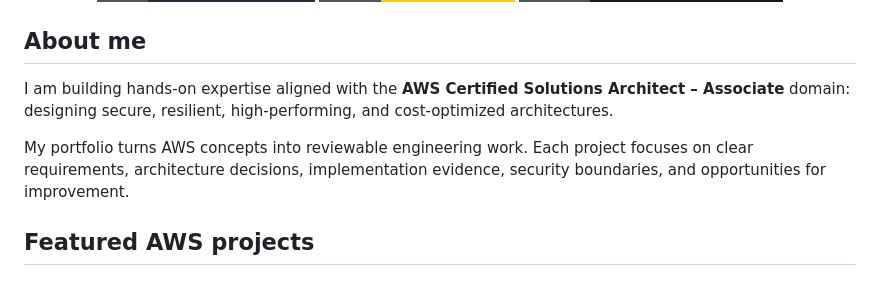
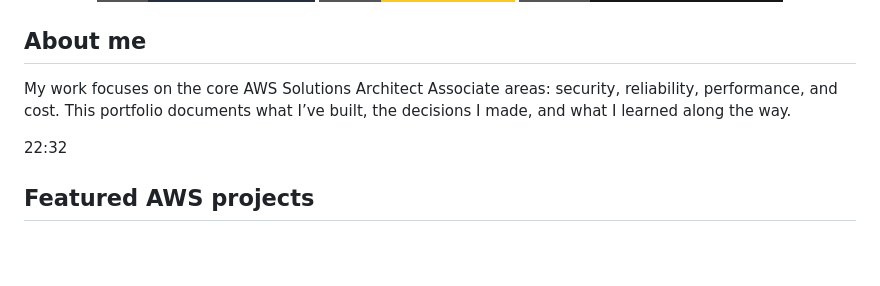
Before and after one commit to Agu-nwa/Agu-nwa, a Markdown page: README.md, the part around the change. Drawn GitHub-style; badges without logos; blank space fills up the shorter version.

Commit message:
Update About Me section in README
Refine the description of expertise and portfolio focus.

```diff
--- a/README.md
+++ b/README.md
@@ -14,9 +14,11 @@ I design secure, resilient, and cost-aware cloud systems on AWS
 
 ## About me
 
-I am building hands-on expertise aligned with the **AWS Certified Solutions Architect – Associate** domain: designing secure, resilient, high-performing, and cost-optimized architectures.
+My work focuses on the core AWS Solutions Architect Associate areas: security, reliability, performance, and cost.
+This portfolio documents what I’ve built, the decisions I made, and what I learned along the way.
 
-My portfolio turns AWS concepts into reviewable engineering work. Each project focuses on clear requirements, architecture decisions, implementation evidence, security boundaries, and opportunities for improvement.
+
+22:32
 
 ## Featured AWS projects
 
```
